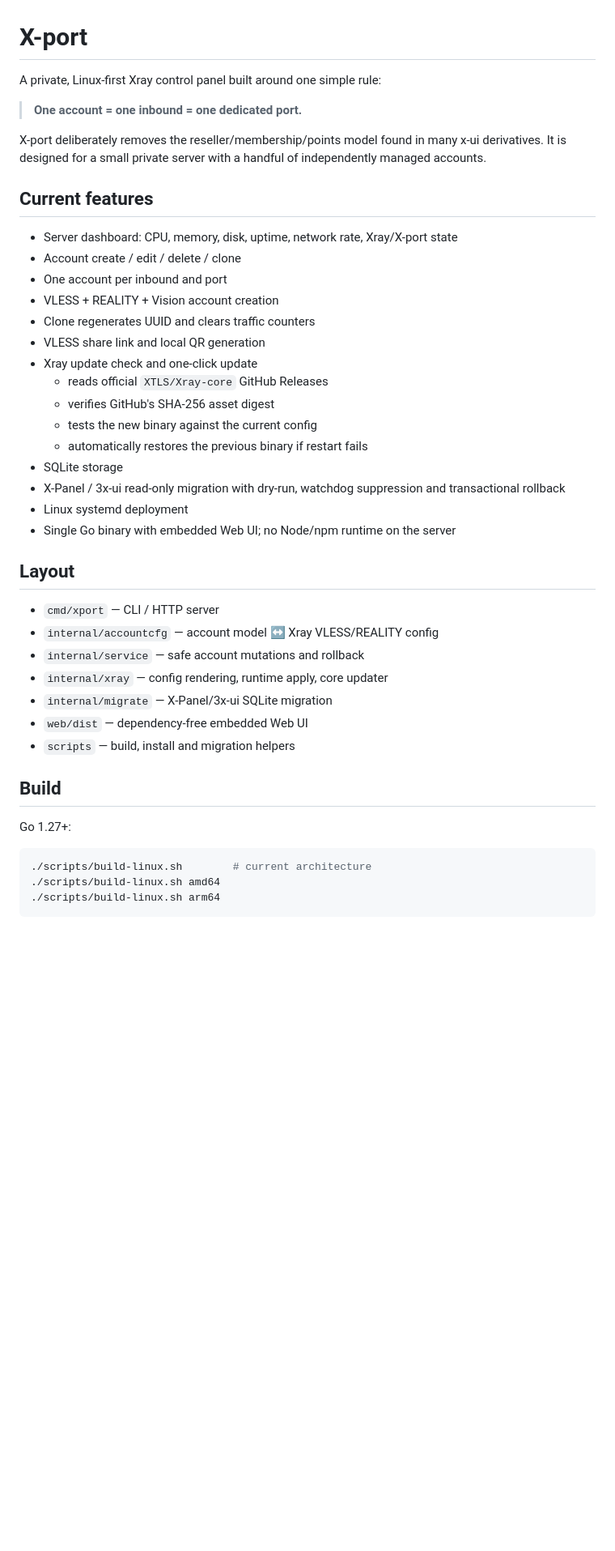
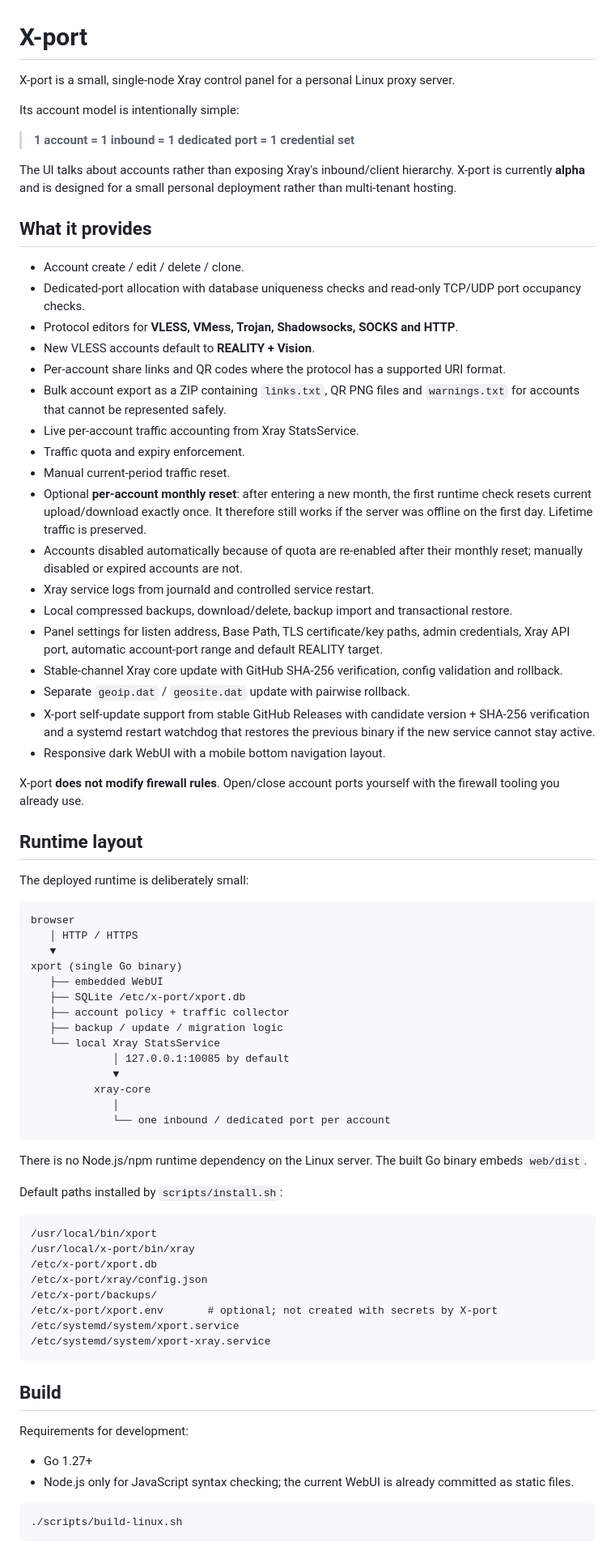
Before and after one commit to Kerberos255/X-port, a Markdown page: README.md, the part around one of its changes. Shown at 81% size. GitHub-like rendering; blank space fills up the shorter version.

Commit message:
docs: align README with full panel feature set

````diff
--- a/README.md
+++ b/README.md
@@ -1,46 +1,80 @@
 # X-port
 
-A private, Linux-first Xray control panel built around one simple rule:
+X-port is a small, single-node Xray control panel for a personal Linux proxy server.
 
-> **One account = one inbound = one dedicated port.**
+Its account model is intentionally simple:
 
-X-port deliberately removes the reseller/membership/points model found in many x-ui derivatives. It is designed for a small private server with a handful of independently managed accounts.
+> **1 account = 1 inbound = 1 dedicated port = 1 credential set**
 
-## Current features
+The UI talks about accounts rather than exposing Xray's inbound/client hierarchy. X-port is currently **alpha** and is designed for a small personal deployment rather than multi-tenant hosting.
 
-- Server dashboard: CPU, memory, disk, uptime, network rate, Xray/X-port state
-- Account create / edit / delete / clone
-- One account per inbound and port
-- VLESS + REALITY + Vision account creation
-- Clone regenerates UUID and clears traffic counters
-- VLESS share link and local QR generation
-- Xray update check and one-click update
-  - reads official `XTLS/Xray-core` GitHub Releases
-  - verifies GitHub's SHA-256 asset digest
-  - tests the new binary against the current config
-  - automatically restores the previous binary if restart fails
-- SQLite storage
-- X-Panel / 3x-ui read-only migration with dry-run, watchdog suppression and transactional rollback
-- Linux systemd deployment
-- Single Go binary with embedded Web UI; no Node/npm runtime on the server
+## What it provides
 
-## Layout
+- Account create / edit / delete / clone.
+- Dedicated-port allocation with database uniqueness checks and read-only TCP/UDP port occupancy checks.
+- Protocol editors for **VLESS, VMess, Trojan, Shadowsocks, SOCKS and HTTP**.
+- New VLESS accounts default to **REALITY + Vision**.
+- Per-account share links and QR codes where the protocol has a supported URI format.
+- Bulk account export as a ZIP containing `links.txt`, QR PNG files and `warnings.txt` for accounts that cannot be represented safely.
+- Live per-account traffic accounting from Xray StatsService.
+- Traffic quota and expiry enforcement.
+- Manual current-period traffic reset.
+- Optional **per-account monthly reset**: after entering a new month, the first runtime check resets current upload/download exactly once. It therefore still works if the server was offline on the first day. Lifetime traffic is preserved.
+- Accounts disabled automatically because of quota are re-enabled after their monthly reset; manually disabled or expired accounts are not.
+- Xray service logs from journald and controlled service restart.
+- Local compressed backups, download/delete, backup import and transactional restore.
+- Panel settings for listen address, Base Path, TLS certificate/key paths, admin credentials, Xray API port, automatic account-port range and default REALITY target.
+- Stable-channel Xray core update with GitHub SHA-256 verification, config validation and rollback.
+- Separate `geoip.dat` / `geosite.dat` update with pairwise rollback.
+- X-port self-update support from stable GitHub Releases with candidate version + SHA-256 verification and a systemd restart watchdog that restores the previous binary if the new service cannot stay active.
+- Responsive dark WebUI with a mobile bottom navigation layout.
 
-- `cmd/xport` — CLI / HTTP server
-- `internal/accountcfg` — account model ↔ Xray VLESS/REALITY config
-- `internal/service` — safe account mutations and rollback
-- `internal/xray` — config rendering, runtime apply, core updater
-- `internal/migrate` — X-Panel/3x-ui SQLite migration
-- `web/dist` — dependency-free embedded Web UI
-- `scripts` — build, install and migration helpers
+X-port **does not modify firewall rules**. Open/close account ports yourself with the firewall tooling you already use.
+
+## Runtime layout
+
+The deployed runtime is deliberately small:
+
+```text
+browser
+   │ HTTP / HTTPS
+   ▼
+xport (single Go binary)
+   ├── embedded WebUI
+   ├── SQLite /etc/x-port/xport.db
+   ├── account policy + traffic collector
+   ├── backup / update / migration logic
+   └── local Xray StatsService
+             │ 127.0.0.1:10085 by default
+             ▼
+          xray-core
+             │
+             └── one inbound / dedicated port per account
+```
+
+There is no Node.js/npm runtime dependency on the Linux server. The built Go binary embeds `web/dist`.
+
+Default paths installed by `scripts/install.sh`:
+
+```text
+/usr/local/bin/xport
+/usr/local/x-port/bin/xray
+/etc/x-port/xport.db
+/etc/x-port/xray/config.json
+/etc/x-port/backups/
+/etc/x-port/xport.env       # optional; not created with secrets by X-port
+/etc/systemd/system/xport.service
+/etc/systemd/system/xport-xray.service
+```
 
 ## Build
 
-Go 1.27+:
+Requirements for development:
+
+- Go 1.27+
+- Node.js only for JavaScript syntax checking; the current WebUI is already committed as static files.
 
 ```bash
-./scripts/build-linux.sh        # current architecture
-./scripts/build-linux.sh amd64
-./scripts/build-linux.sh arm64
+./scripts/build-linux.sh
 ```
 
````
Also changed, not shown: other parts of README.md (+98 -43 lines).
